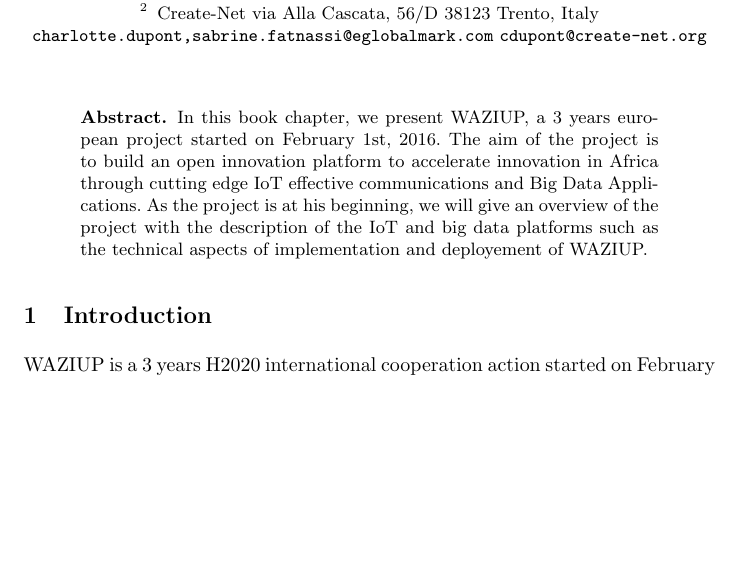
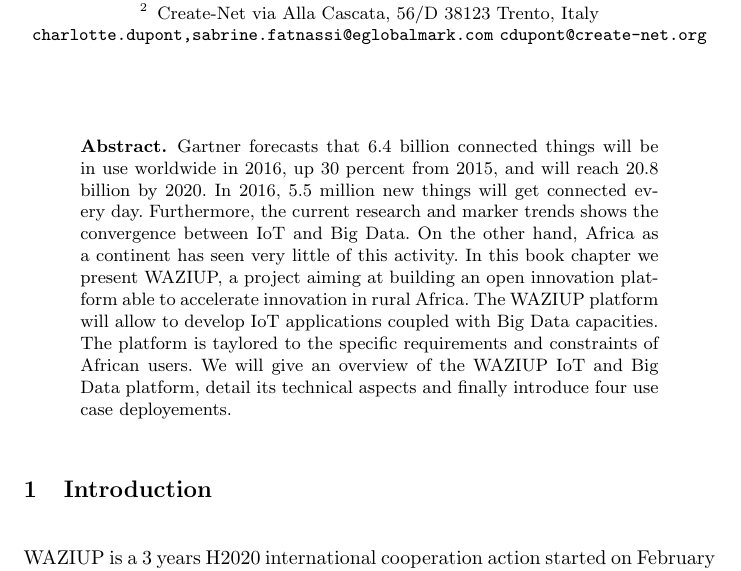
Before and after one commit to Waziup/book-chapter, a LaTeX paper (main.tex, which reads abstract.tex): part of page 1 of 21, cut so that both start at the same text, the shorter picture padded with empty space. Compiled offline with pdfLaTeX.

Commit message:
abstract

```diff
--- a/abstract.tex
+++ b/abstract.tex
@@ -1,3 +1,8 @@
-In this book chapter, we present WAZIUP, a 3 years european project started on February 1st, 2016.
-The aim of the project is to build an open innovation platform to accelerate innovation in Africa through cutting edge IoT effective communications and Big Data Applications.
-As the project is at his beginning, we will give an overview of the project with the description of the IoT and big data platforms such as the technical aspects of implementation and deployement of WAZIUP.
+
+Gartner forecasts that 6.4 billion connected things will be in use worldwide in 2016, up 30 percent from 2015, and will reach 20.8 billion by 2020. In 2016, 5.5 million new things will get connected every day.
+Furthermore, the current research  and marker trends shows the convergence between IoT and Big Data.
+On the other hand, Africa as a continent has seen very little of this activity.
+In this book chapter we present WAZIUP, a project aiming at building an open innovation platform able to accelerate innovation in rural Africa.
+The WAZIUP platform will allow to develop IoT applications coupled with Big Data capacities.
+The platform is taylored to the specific requirements and constraints of African users.
+We will give an overview of the WAZIUP IoT and Big Data platform, detail its technical aspects and finally introduce four use case deployements.
```
